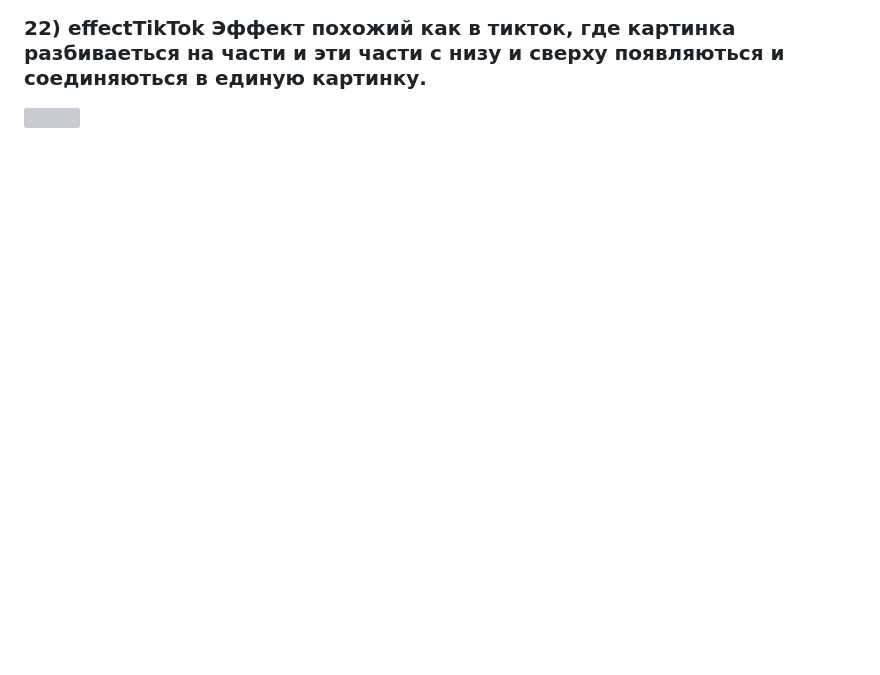
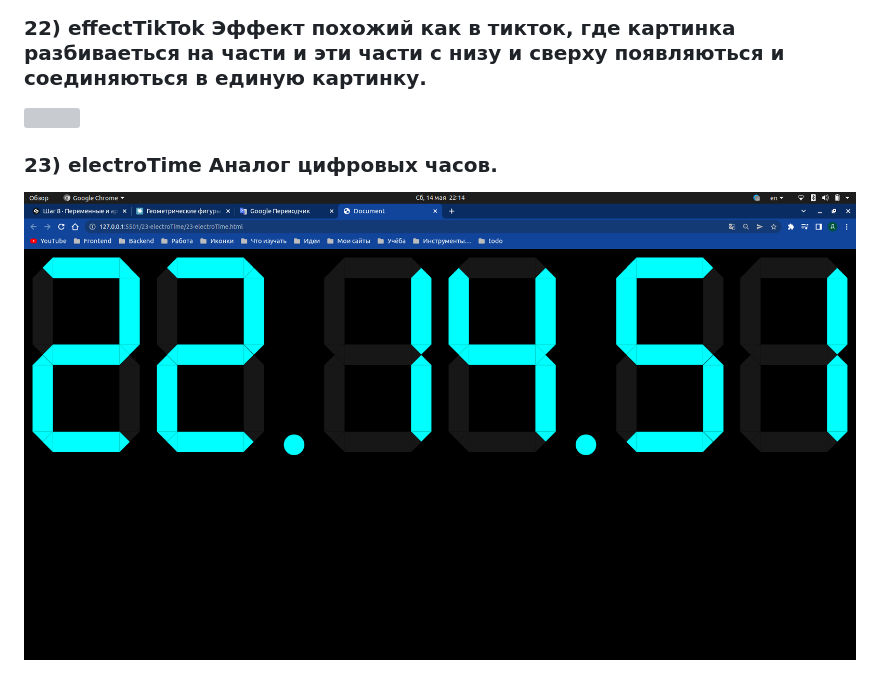
Before and after one commit to KrasnovDaniil1/animationStyle, a Markdown page: README.md, the part around the change. Rendered like a GitHub page; pictures changed too: assets/23.png (added); blank space fills up the shorter version; grey boxes are pictures that could not be loaded.

Commit message:
add electro time

```diff
--- a/README.md
+++ b/README.md
@@ -87,3 +87,7 @@
 ### 22) effectTikTok Эффект похожий как в тикток, где картинка разбиваеться на части и эти части с низу и сверху появляються и соединяються в единую картинку.
 
 <img src="./assets/22.png" />
+
+### 23) electroTime Аналог цифровых часов.
+
+<img src="./assets/23.png" />
```
Also changed, not shown: 4 other files.
